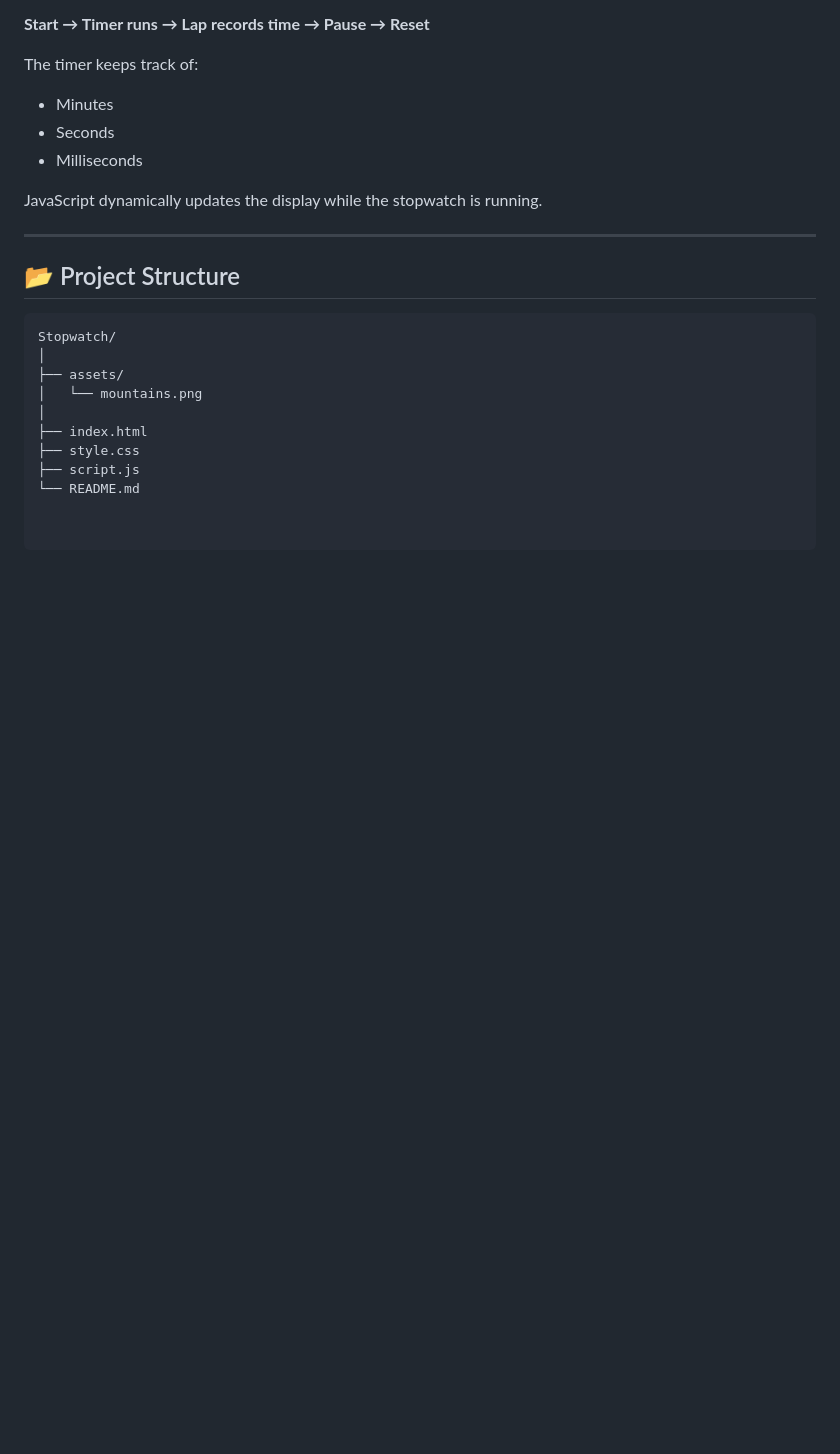
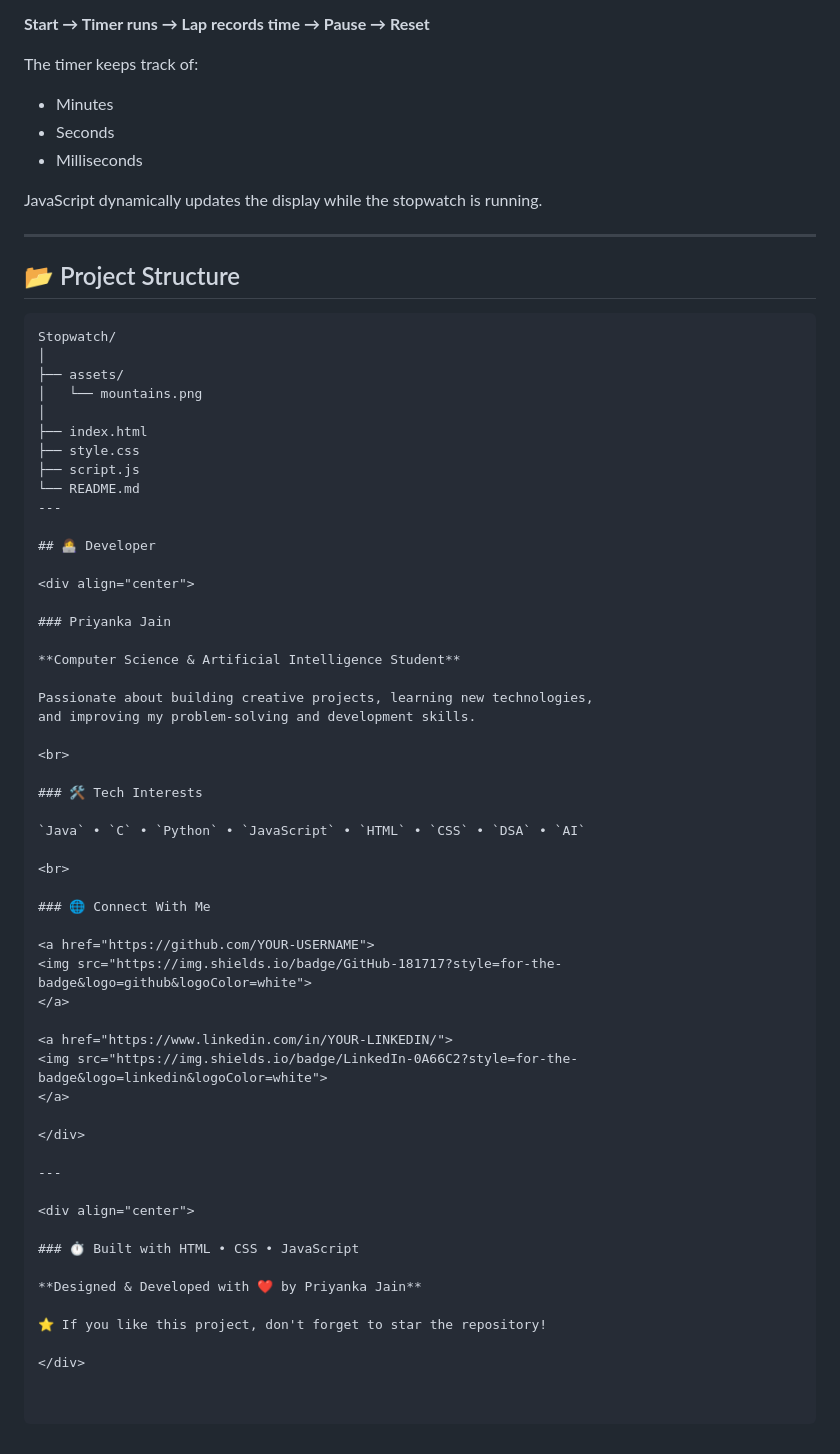
Before and after one commit to Priyanka170974/StopwatchWebiste, a Markdown page: README.md, the part around the change. Rendered like a GitHub page; blank space fills up the shorter version.

Commit message:
Add developer information to README
Added a developer section with personal details, tech interests, and social media links.

```diff
--- a/README.md
+++ b/README.md
@@ -135,3 +135,47 @@ Stopwatch/
 ├── style.css
 ├── script.js
 └── README.md
+---
+
+## 👩‍💻 Developer
+
+<div align="center">
+
+### Priyanka Jain
+
+**Computer Science & Artificial Intelligence Student**
+
+Passionate about building creative projects, learning new technologies,
+and improving my problem-solving and development skills.
+
+<br>
+
+### 🛠️ Tech Interests
+
+`Java` • `C` • `Python` • `JavaScript` • `HTML` • `CSS` • `DSA` • `AI`
+
+<br>
+
+### 🌐 Connect With Me
+
+<a href="https://github.com/YOUR-USERNAME">
+<img src="https://img.shields.io/badge/GitHub-181717?style=for-the-badge&logo=github&logoColor=white">
+</a>
+
+<a href="https://www.linkedin.com/in/YOUR-LINKEDIN/">
+<img src="https://img.shields.io/badge/LinkedIn-0A66C2?style=for-the-badge&logo=linkedin&logoColor=white">
+</a>
+
+</div>
+
+---
+
+<div align="center">
+
+### ⏱️ Built with HTML • CSS • JavaScript
+
+**Designed & Developed with ❤️ by Priyanka Jain**
+
+⭐ If you like this project, don't forget to star the repository!
+
+</div>
```
